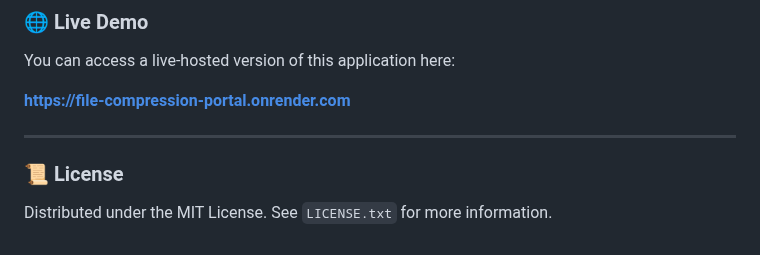
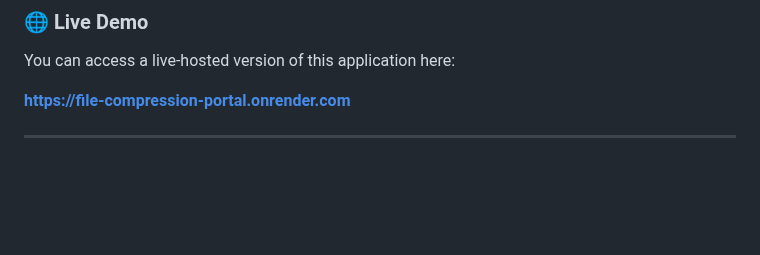
Before and after one commit to unstoppable-satyam/file-compression-portal, a Markdown page: README.md, the part around the change. Drawn GitHub-style; blank space fills up the shorter version.

```diff
--- a/README.md
+++ b/README.md
@@ -113,7 +113,3 @@ You can access a live-hosted version of this application here:
 [**https://file-compression-portal.onrender.com**](https://file-compression-portal.onrender.com)
 
 ---
-
-### 📜 License
-
-Distributed under the MIT License. See `LICENSE.txt` for more information.
```
